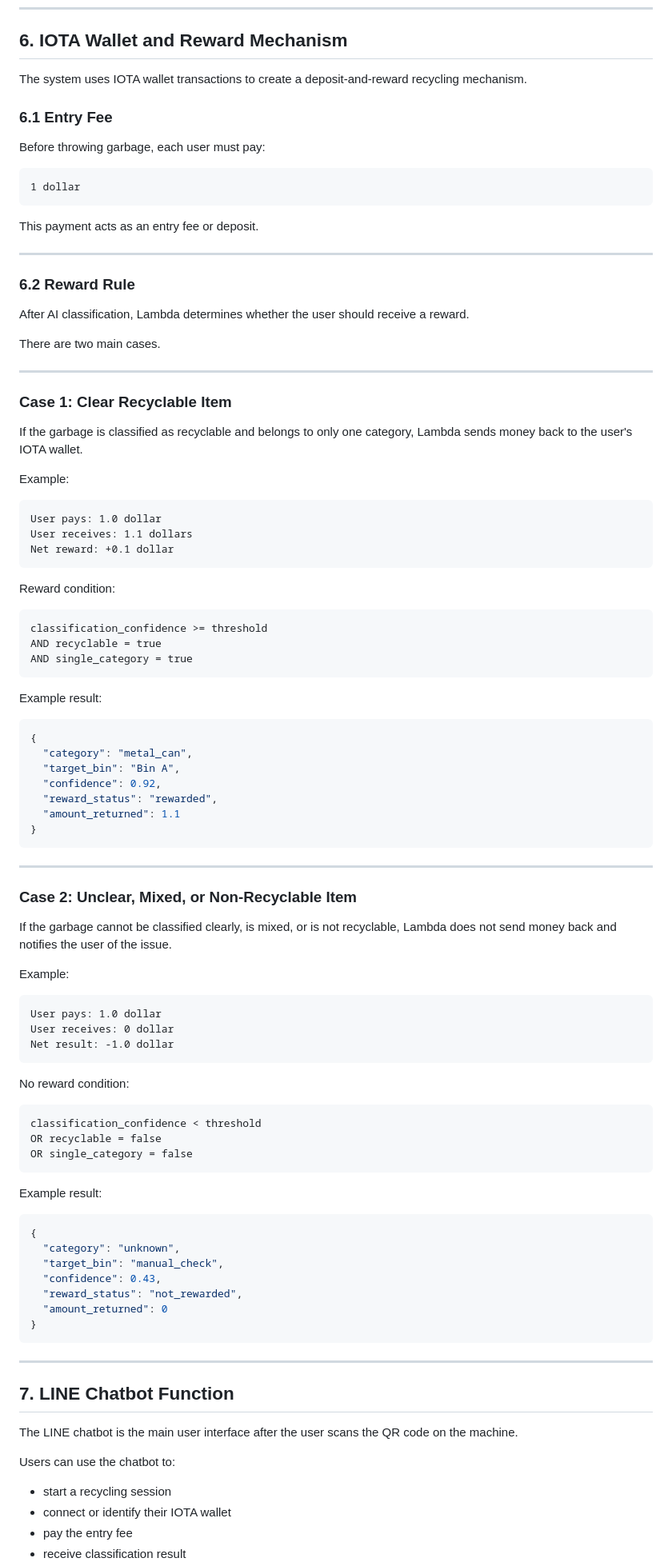
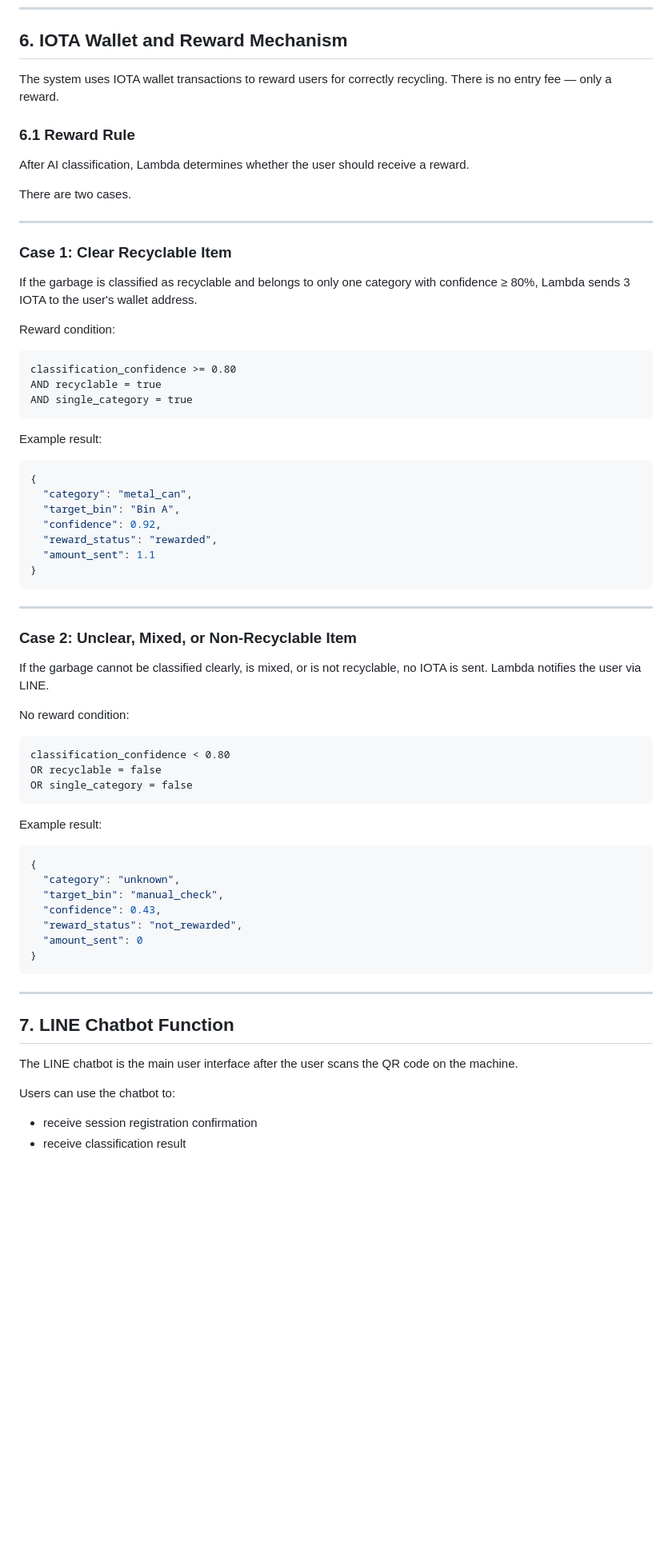
Before and after one commit to ining310/nm2026, a Markdown page: README.md, the part around one of its changes. Shown at 80% size. GitHub-like rendering; blank space fills up the shorter version.

````diff
--- a/README.md
+++ b/README.md
@@ -259,44 +238,24 @@ There is no polling. The RPi fires once and moves on to reset.
 
 ## 6. IOTA Wallet and Reward Mechanism
 
-The system uses IOTA wallet transactions to create a deposit-and-reward recycling mechanism.
+The system uses IOTA wallet transactions to reward users for correctly recycling. There is no entry fee — only a reward.
 
-### 6.1 Entry Fee
-
-Before throwing garbage, each user must pay:
-
-```text
-1 dollar
-```
-
-This payment acts as an entry fee or deposit.
-
----
-
-### 6.2 Reward Rule
+### 6.1 Reward Rule
 
 After AI classification, Lambda determines whether the user should receive a reward.
 
-There are two main cases.
+There are two cases.
 
 ---
 
 ### Case 1: Clear Recyclable Item
 
-If the garbage is classified as recyclable and belongs to only one category, Lambda sends money back to the user's IOTA wallet.
-
-Example:
-
-```text
-User pays: 1.0 dollar
-User receives: 1.1 dollars
-Net reward: +0.1 dollar
-```
+If the garbage is classified as recyclable and belongs to only one category with confidence ≥ 80%, Lambda sends 3 IOTA to the user's wallet address.
 
 Reward condition:
 
 ```text
-classification_confidence >= threshold
+classification_confidence >= 0.80
 AND recyclable = true
 AND single_category = true
 ```
@@ -309,7 +268,7 @@ Example result:
   "target_bin": "Bin A",
   "confidence": 0.92,
   "reward_status": "rewarded",
-  "amount_returned": 1.1
+  "amount_sent": 1.1
 }
 ```
 
@@ -317,20 +276,12 @@ Example result:
 
 ### Case 2: Unclear, Mixed, or Non-Recyclable Item
 
-If the garbage cannot be classified clearly, is mixed, or is not recyclable, Lambda does not send money back and notifies the user of the issue.
-
-Example:
-
-```text
-User pays: 1.0 dollar
-User receives: 0 dollar
-Net result: -1.0 dollar
-```
+If the garbage cannot be classified clearly, is mixed, or is not recyclable, no IOTA is sent. Lambda notifies the user via LINE.
 
 No reward condition:
 
 ```text
-classification_confidence < threshold
+classification_confidence < 0.80
 OR recyclable = false
 OR single_category = false
 ```
@@ -343,7 +294,7 @@ Example result:
   "target_bin": "manual_check",
   "confidence": 0.43,
   "reward_status": "not_rewarded",
-  "amount_returned": 0
+  "amount_sent": 0
 }
 ```
 
@@ -355,7 +306,5 @@ The LINE chatbot is the main user interface after the user scans the QR code on
 
 Users can use the chatbot to:
 
-- start a recycling session
-- connect or identify their IOTA wallet
-- pay the entry fee
+- receive session registration confirmation
 - receive classification result
````
Also changed, not shown: other parts of README.md (+36 -74 lines).
